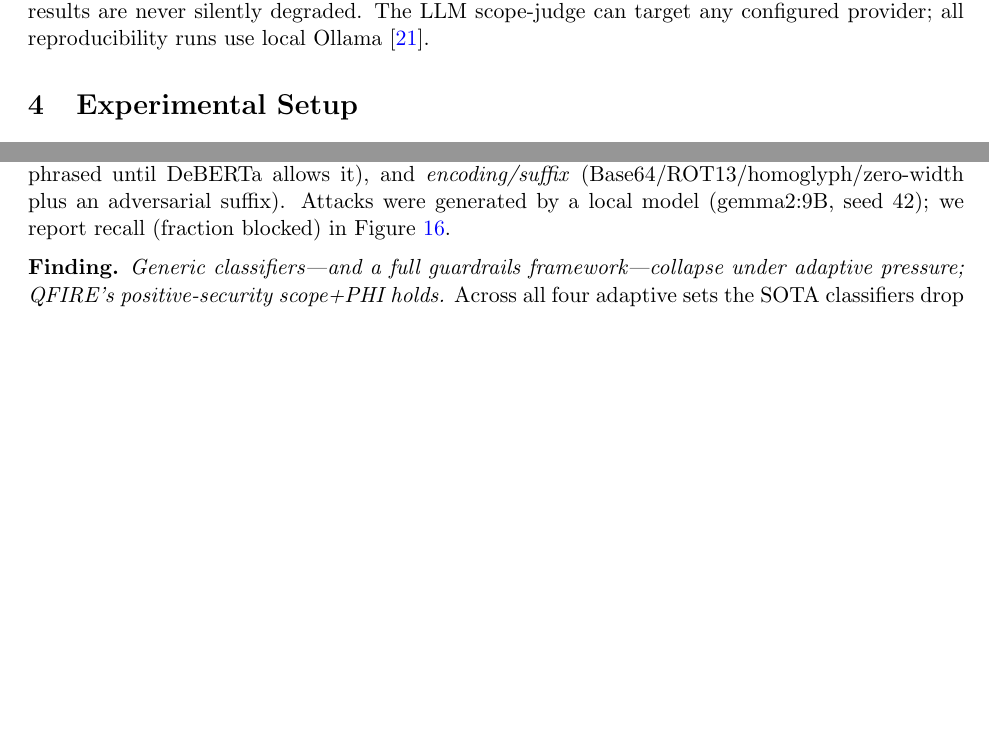
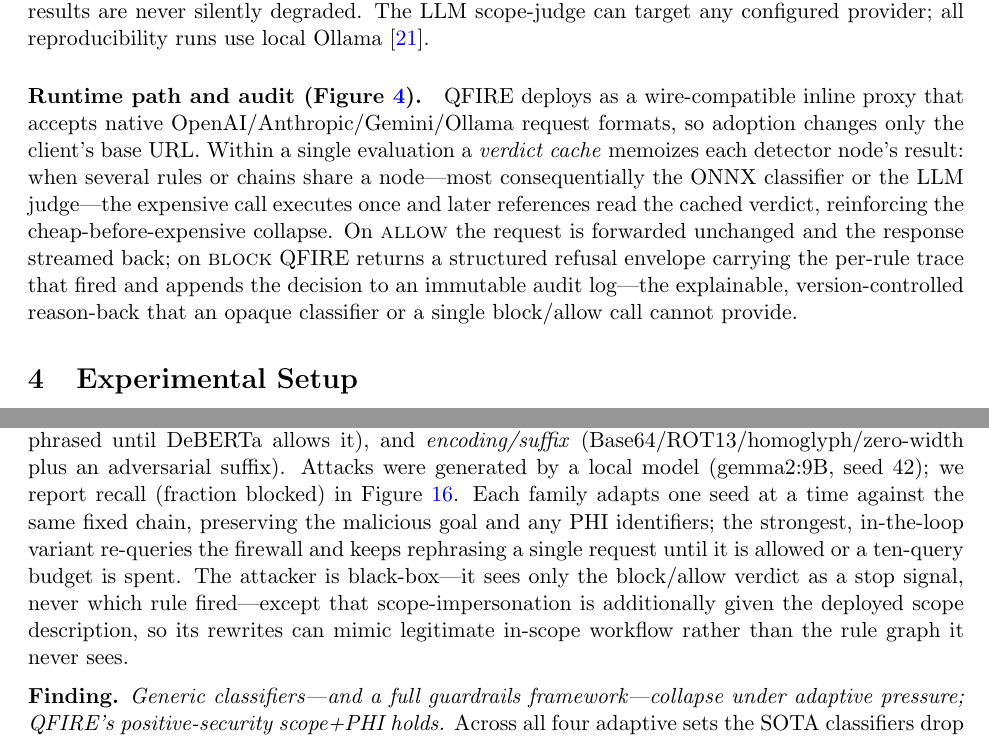
Before and after one commit to Task-force-for-AI-agents-in-Healthcare/qfire, a LaTeX document (paper/main.tex): two parts of pages 10 and 21 of 41, joined at a grey line, cut so that both start at the same text, the shorter picture padded with empty space. Compiled offline with pdfLaTeX.

Commit message:
paper: adaptive-injection mechanics (§5.5) + verdict-cache/runtime path (§3)
Two approval-gated content additions from Rome's feedback batch (stacked on
the cleanup PR). No numbers/claims change; PDF rebuilt.

- §5.5: 2 sentences clarifying how the adaptive attacks work — each adapts one
  seed at a time against the fixed chain; the in-the-loop variant is black-box
  (sees only block/allow as a stop signal), except scope-impersonation is given
  the deployed scope description. Grounds Rome's "per-adversary vs all-at-once"
  question (answer: per-seed, one at a time, never the rule graph).
- §3.6: a "Runtime path and audit" paragraph covering the Figure 4 components
  that prose never addressed — wire-compatible adapters, the verdict cache (as a
  feature, not just a benchmarking caveat), and the refusal envelope + per-rule
  trace + immutable audit log.

Co-Authored-By: Claude Opus 4.8 <noreply@anthropic.com>

```diff
--- a/paper/main.tex
+++ b/paper/main.tex
@@ -682,6 +682,18 @@ the ONNX model is absent a transparent lexical classifier is used and reported a
 such, so results are never silently degraded. The LLM scope-judge can target any
 configured provider; all reproducibility runs use local Ollama~\cite{ollama}.
 
+\paragraph{Runtime path and audit (Figure~\ref{fig:arch}).} QFIRE deploys as a
+wire-compatible inline proxy that accepts native OpenAI/Anthropic/Gemini/Ollama
+request formats, so adoption changes only the client's base URL. Within a single
+evaluation a \emph{verdict cache} memoizes each detector node's result: when several
+rules or chains share a node---most consequentially the ONNX classifier or the LLM
+judge---the expensive call executes once and later references read the cached verdict,
+reinforcing the cheap-before-expensive collapse. On \textsc{allow} the request is
+forwarded unchanged and the response streamed back; on \textsc{block} QFIRE returns a
+structured refusal envelope carrying the per-rule trace that fired and appends the
+decision to an immutable audit log---the explainable, version-controlled reason-back
+that an opaque classifier or a single block/allow call cannot provide.
+
 \section{Experimental Setup}
 \paragraph{Data.} We evaluate on \NumPrompts{} public prompts
 (\NumAttacks{} attack, \NumBenign{} benign) drawn from the
@@ -1193,6 +1205,13 @@ versus QFIRE's deployed positive-security scope+PHI chain
 it), and \emph{encoding/suffix} (Base64/\allowbreak ROT13/\allowbreak homoglyph/\allowbreak zero-width plus an
 adversarial suffix). Attacks were generated by a local model (gemma2:9B, seed 42);
 we report recall (fraction blocked) in Figure~\ref{fig:adaptive}.
+Each family adapts one seed at a time against the same fixed chain, preserving the
+malicious goal and any PHI identifiers; the strongest, in-the-loop variant re-queries
+the firewall and keeps rephrasing a single request until it is allowed or a ten-query
+budget is spent. The attacker is black-box---it sees only the block/allow verdict as a
+stop signal, never which rule fired---except that scope-impersonation is additionally
+given the deployed scope description, so its rewrites can mimic legitimate in-scope
+workflow rather than the rule graph it never sees.
 
 \medskip\noindent\textbf{Finding.} \emph{Generic classifiers---and a full guardrails
 framework---collapse under adaptive pressure; QFIRE's positive-security scope+PHI
```
Also changed, not shown: paper/main.pdf.
